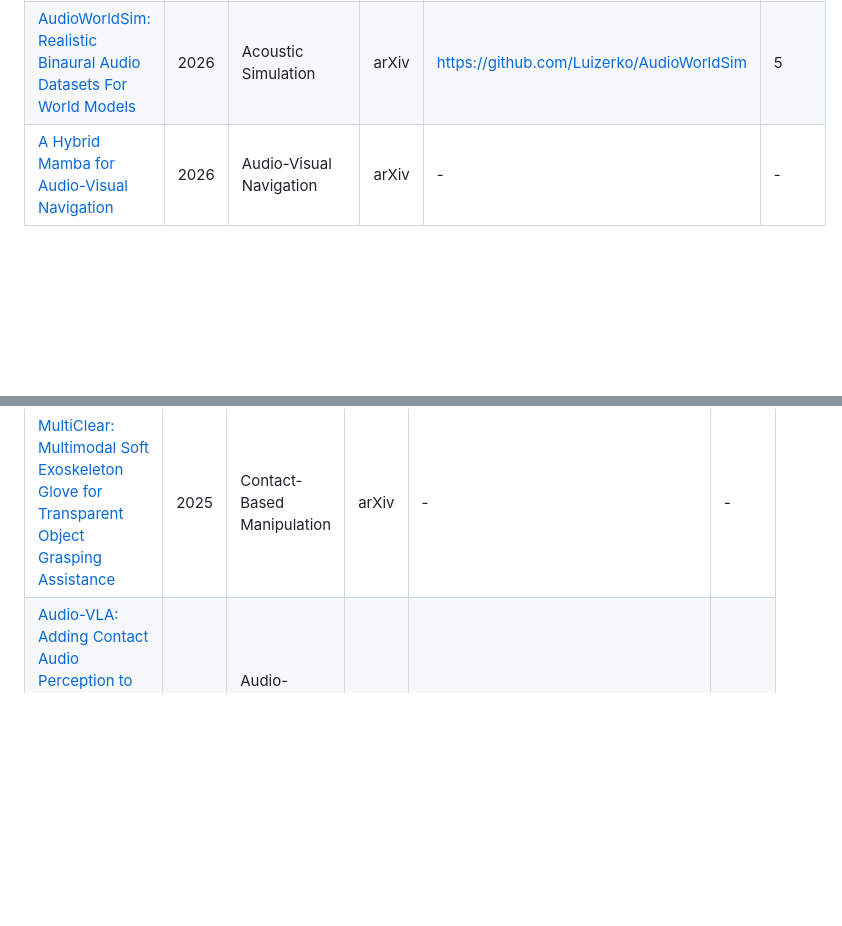
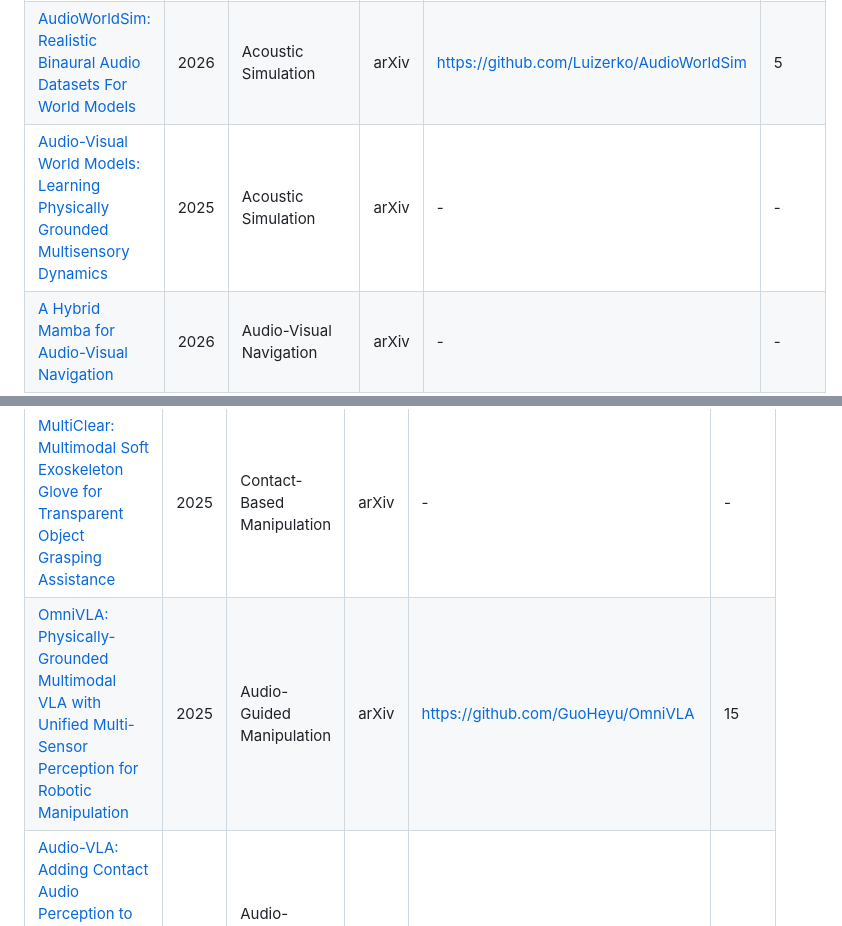
Before and after one commit to wentaoL86/Embodied-Audio, a Markdown page: README.md, 2 parts joined by grey strips. GitHub-like rendering; blank space fills up the shorter version.

Commit message:
Add AVWM and OmniVLA to taxonomy tables
Catch verified embodied-audio misses: Audio-Visual World Models (Physical Reason / acoustic world modeling) and OmniVLA with microphone-array sensing (Physical Interact).

```diff
--- a/README.md
+++ b/README.md
@@ -54,6 +54,7 @@ The tables below list representative papers from the current nine-part taxonomy.
 | --- | --- | --- | --- | --- | --- |
 | [BinauralVAE: Spatial Audio Reconstruction For World Models](https://arxiv.org/abs/2609.06837) | 2026 | Acoustic Simulation | arXiv | https://github.com/Luizerko/BinauralVAE | 2 |
 | [AudioWorldSim: Realistic Binaural Audio Datasets For World Models](https://arxiv.org/abs/2608.21075) | 2026 | Acoustic Simulation | arXiv | https://github.com/Luizerko/AudioWorldSim | 5 |
+| [Audio-Visual World Models: Learning Physically Grounded Multisensory Dynamics](https://arxiv.org/abs/2512.00883) | 2025 | Acoustic Simulation | arXiv | - | - |
 | [A Hybrid Mamba for Audio-Visual Navigation](https://arxiv.org/abs/2607.13110) | 2026 | Audio-Visual Navigation | arXiv | - | - |
 | [LH-AVLN: A Benchmark for Long-Horizon Audio-Visual-Language Navigation](https://arxiv.org/abs/2607.03920) | 2026 | Audio-Visual Navigation | arXiv | - | - |
 | [Reliability-Aware Geometric Fusion for Robust Audio-Visual Navigation](https://arxiv.org/abs/2604.02391) | 2026 | Audio-Visual Navigation | arXiv | - | - |
@@ -80,6 +81,7 @@ The tables below list representative papers from the current nine-part taxonomy.
 | [The Role of Consequential and Functional Sound in Human-Robot Interaction: Toward Audio Augmented Reality Interfaces](http://arxiv.org/abs/2511.15956v3) | 2025 | Sonic Feedback Interfaces | arXiv | - | - |
 | [A Multi-Modal Interaction Framework for Efficient Human-Robot Collaborative Shelf Picking](http://arxiv.org/abs/2504.06593v1) | 2025 | Audio-Guided Manipulation | arXiv | - | - |
 | [MultiClear: Multimodal Soft Exoskeleton Glove for Transparent Object Grasping Assistance](http://arxiv.org/abs/2504.03379v1) | 2025 | Contact-Based Manipulation | arXiv | - | - |
+| [OmniVLA: Physically-Grounded Multimodal VLA with Unified Multi-Sensor Perception for Robotic Manipulation](https://arxiv.org/abs/2511.01210) | 2025 | Audio-Guided Manipulation | arXiv | https://github.com/GuoHeyu/OmniVLA | 15 |
 | [Audio-VLA: Adding Contact Audio Perception to Vision-Language-Action Model for Robotic Manipulation](http://arxiv.org/abs/2511.09958v1) | 2025 | Audio-Guided Manipulation | arXiv | - | - |
 
 ### Symbolic Listen (Sy1 Listen)
```
